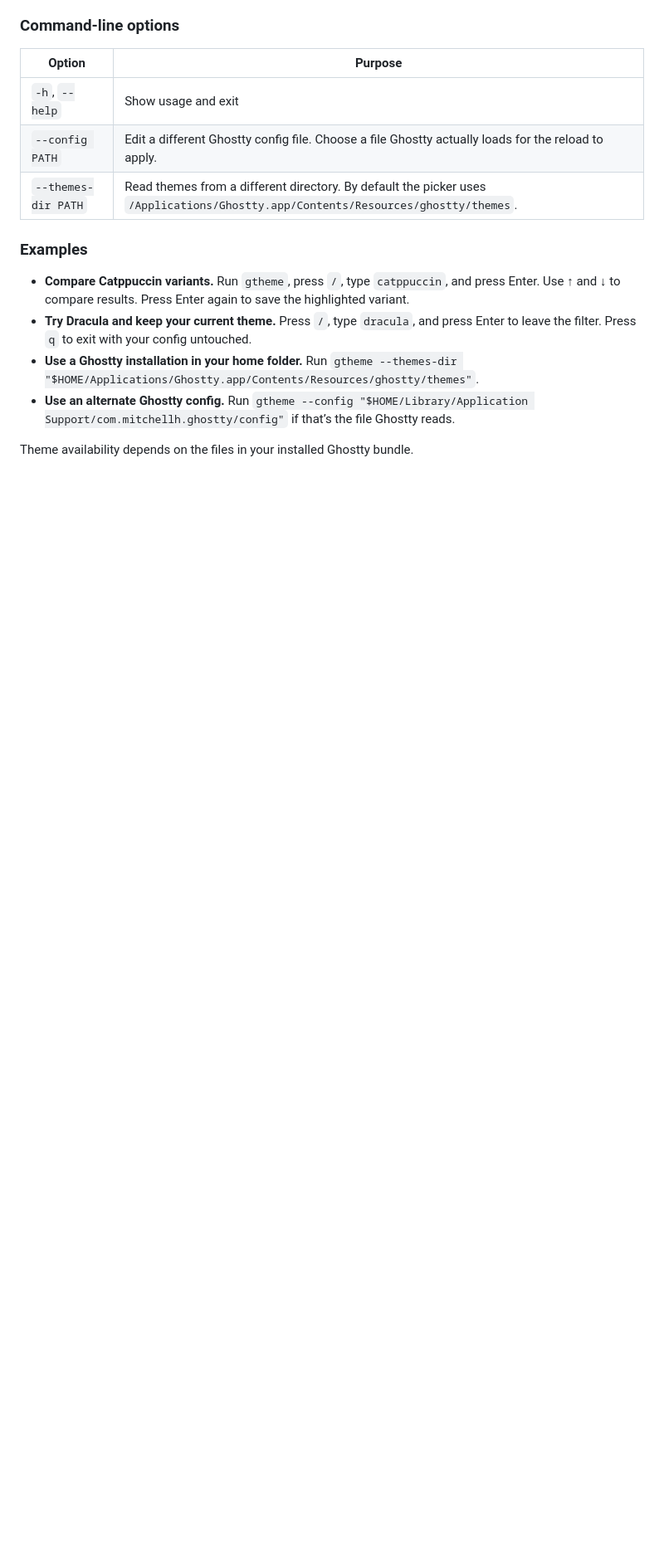
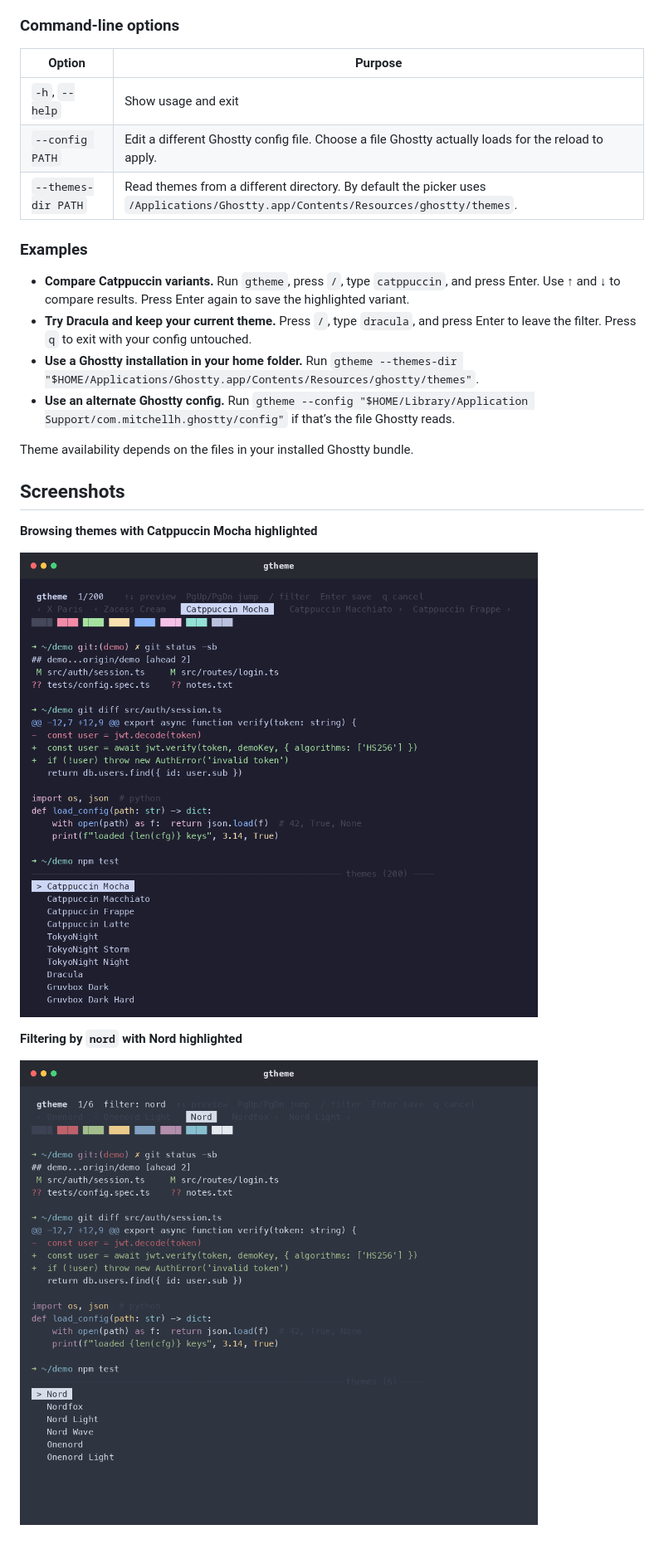
Before and after one commit to hypercryptoman/gtheme, a Markdown page: README.md, the part around the change. Shown at 83% size. Drawn GitHub-style; pictures changed too: assets/gtheme-browsing.png (added), assets/gtheme-filtering.png (added); blank space fills up the shorter version.

Commit message:
Show gtheme browsing and filtering in screenshots

```diff
--- a/README.md
+++ b/README.md
@@ -53,3 +53,13 @@ Saving updates the `theme` setting in `~/.config/ghostty/config` by default and
 - **Use an alternate Ghostty config.** Run `gtheme --config "$HOME/Library/Application Support/com.mitchellh.ghostty/config"` if that’s the file Ghostty reads.
 
 Theme availability depends on the files in your installed Ghostty bundle.
+
+## Screenshots
+
+**Browsing themes with Catppuccin Mocha highlighted**
+
+![gtheme previewing Catppuccin Mocha with a sample diff, ANSI color swatches, and the theme list](assets/gtheme-browsing.png)
+
+**Filtering by `nord` with Nord highlighted**
+
+![gtheme previewing Nord with the theme list narrowed to six matches for nord](assets/gtheme-filtering.png)
```
